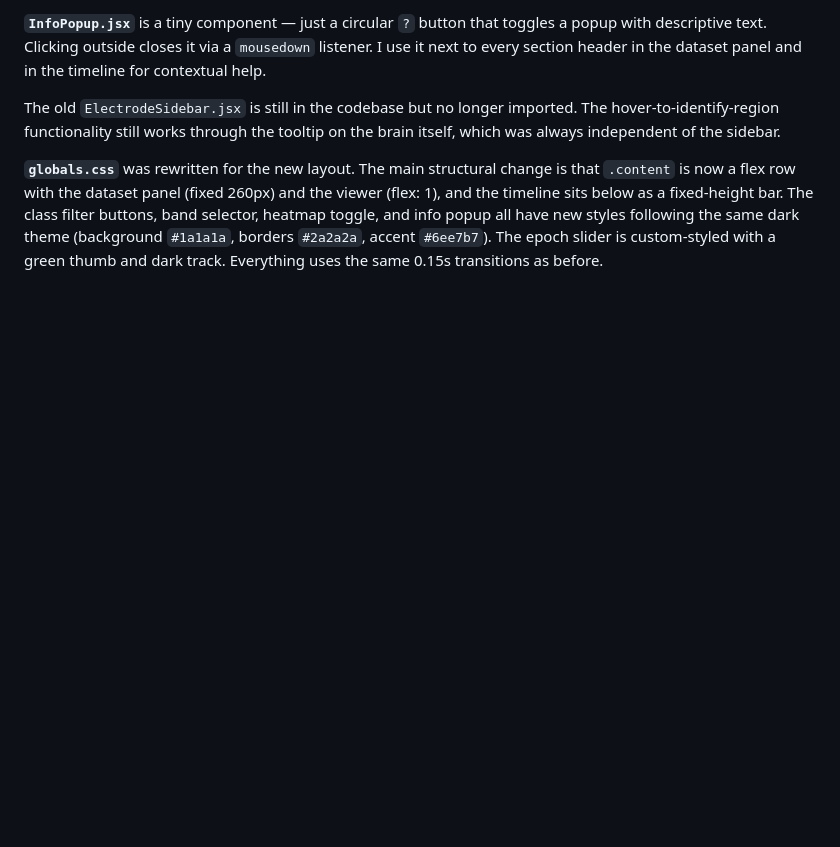
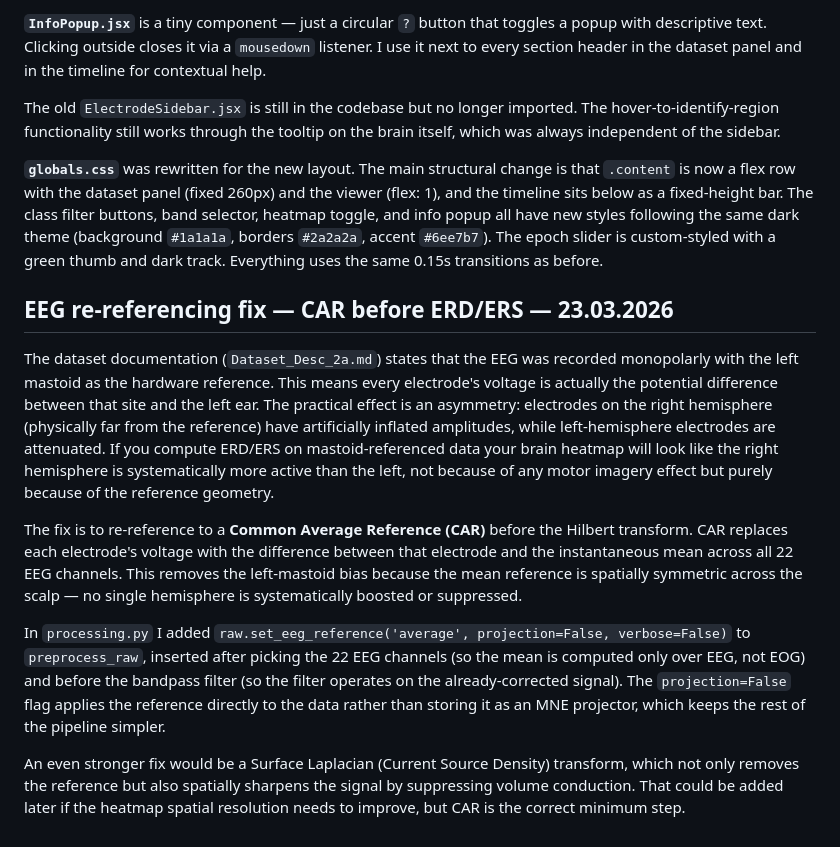
Before and after one commit to eliaslehner/bsc-tuwien-eeg-web, a Markdown page: bsc/Progress_Documentation.md, the part around the change. GitHub-like rendering; blank space fills up the shorter version.

Commit message:
doc: document CAR re-referencing fix for mastoid-reference bias in ERD/ERS

```diff
--- a/bsc/Progress_Documentation.md
+++ b/bsc/Progress_Documentation.md
@@ -151,3 +151,13 @@ The tooltip now also shows the ERD/ERS percentage when you hover in heatmap mode
 The old `ElectrodeSidebar.jsx` is still in the codebase but no longer imported. The hover-to-identify-region functionality still works through the tooltip on the brain itself, which was always independent of the sidebar.
 
 **`globals.css`** was rewritten for the new layout. The main structural change is that `.content` is now a flex row with the dataset panel (fixed 260px) and the viewer (flex: 1), and the timeline sits below as a fixed-height bar. The class filter buttons, band selector, heatmap toggle, and info popup all have new styles following the same dark theme (background `#1a1a1a`, borders `#2a2a2a`, accent `#6ee7b7`). The epoch slider is custom-styled with a green thumb and dark track. Everything uses the same 0.15s transitions as before.
+
+## EEG re-referencing fix — CAR before ERD/ERS — 23.03.2026
+
+The dataset documentation (`Dataset_Desc_2a.md`) states that the EEG was recorded monopolarly with the left mastoid as the hardware reference. This means every electrode's voltage is actually the potential difference between that site and the left ear. The practical effect is an asymmetry: electrodes on the right hemisphere (physically far from the reference) have artificially inflated amplitudes, while left-hemisphere electrodes are attenuated. If you compute ERD/ERS on mastoid-referenced data your brain heatmap will look like the right hemisphere is systematically more active than the left, not because of any motor imagery effect but purely because of the reference geometry.
+
+The fix is to re-reference to a **Common Average Reference (CAR)** before the Hilbert transform. CAR replaces each electrode's voltage with the difference between that electrode and the instantaneous mean across all 22 EEG channels. This removes the left-mastoid bias because the mean reference is spatially symmetric across the scalp — no single hemisphere is systematically boosted or suppressed.
+
+In `processing.py` I added `raw.set_eeg_reference('average', projection=False, verbose=False)` to `preprocess_raw`, inserted after picking the 22 EEG channels (so the mean is computed only over EEG, not EOG) and before the bandpass filter (so the filter operates on the already-corrected signal). The `projection=False` flag applies the reference directly to the data rather than storing it as an MNE projector, which keeps the rest of the pipeline simpler.
+
+An even stronger fix would be a Surface Laplacian (Current Source Density) transform, which not only removes the reference but also spatially sharpens the signal by suppressing volume conduction. That could be added later if the heatmap spatial resolution needs to improve, but CAR is the correct minimum step.
```
Also changed, not shown: bsc/Code_Documentation.md (+4 -1 lines).
